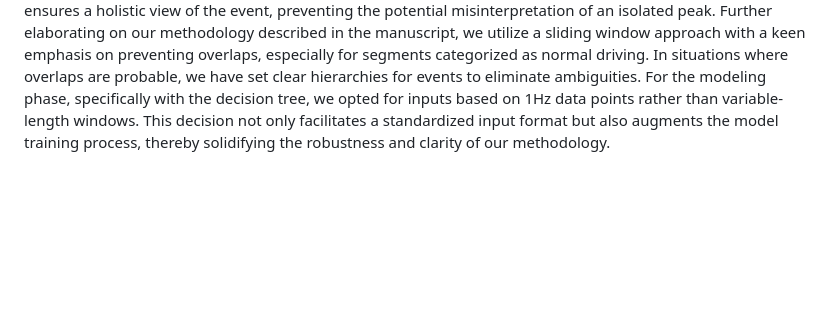
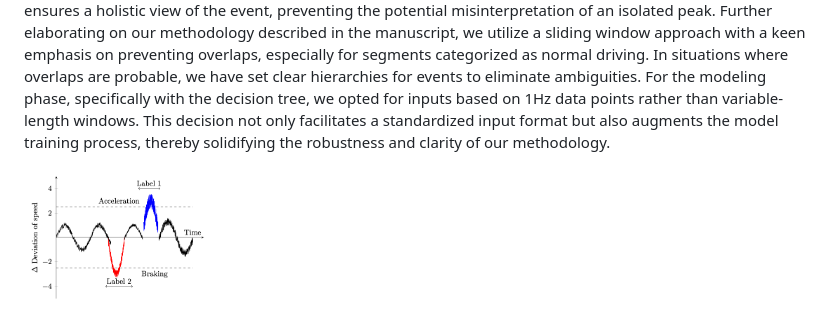
Before and after one commit to Slmaking/Labelling-time-series-data, a Markdown page: README.md, the part around the change. Rendered like a GitHub page; blank space fills up the shorter version.

```diff
--- a/README.md
+++ b/README.md
@@ -15,3 +15,5 @@ In the realm of traffic safety, braking detection, classification stands as the
 
 In the process of segmenting time series data for vehicle maneuvers, it's essential to capture the full context of each maneuver. For example, a hard braking incident may span just a few seconds, while a lane change could take up to 30 seconds. The overarching objective of this segmentation strategy is to ensure that events like hard braking or lane changes are thoroughly captured within a windowed segment. Drawing inspiration from the work of Carlos et al., they found the optimal length for detecting road anomalies such as potholes or speed bumps to be 30 data points, equating to 3 seconds at a 10 Hz frequency. This principle is evident in Figure 17, where a noticeable spike in acceleration surpasses a set threshold. To categorize such a moment as a specific traffic event, we incorporate an additional 30 data points both preceding and following the spike. This inclusion ensures a holistic view of the event, preventing the potential misinterpretation of an isolated peak.
 Further elaborating on our methodology described in the manuscript, we utilize a sliding window approach with a keen emphasis on preventing overlaps, especially for segments categorized as normal driving. In situations where overlaps are probable, we have set clear hierarchies for events to eliminate ambiguities. For the modeling phase, specifically with the decision tree, we opted for inputs based on 1Hz data points rather than variable-length windows. This decision not only facilitates a standardized input format but also augments the model training process, thereby solidifying the robustness and clarity of our methodology.
+
+  <img src="https://github.com/Slmaking/Labelling-time-series-data/blob/f42aa25fb5d05db92c1a831fec748c7f33acd39c/code/Screenshot%202023-10-29%20at%2018.33.43.png" alt="QR" width="200">
```
